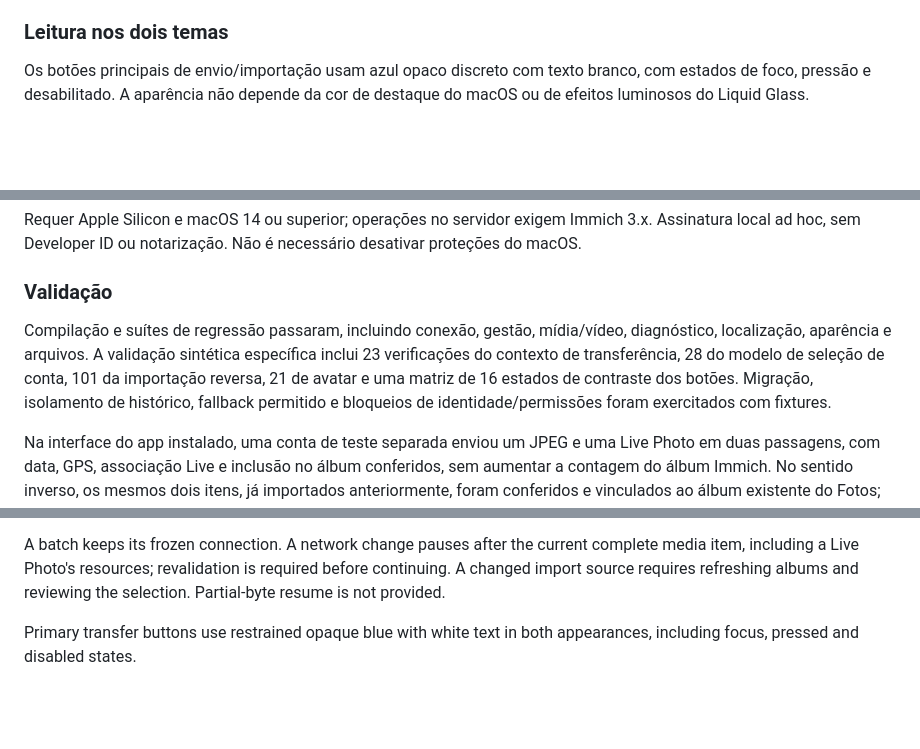
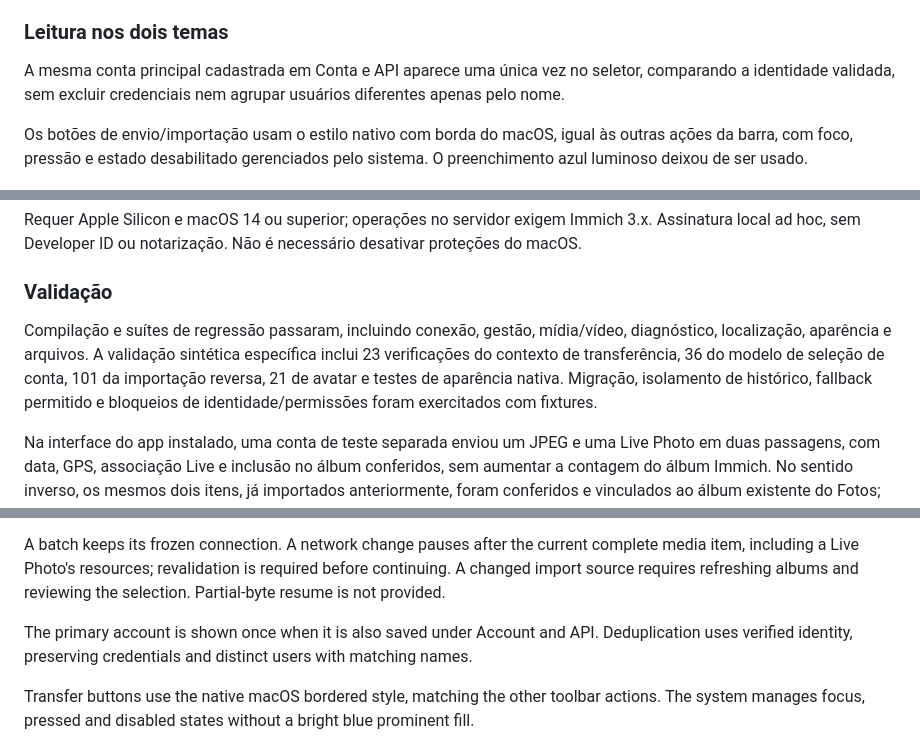
Before and after one commit to allanpreis/ponte-fotos, a Markdown page: docs/releases/v0.9.7.md, 3 parts joined by grey strips. GitHub-like rendering; blank space fills up the shorter version.

Commit message:
Record final account deduplication and native button validation

```diff
--- a/docs/releases/v0.9.7.md
+++ b/docs/releases/v0.9.7.md
@@ -25,7 +25,9 @@ A conexão fica fixa durante o lote. Mudança de rede pausa depois da mídia atu
 
 ### Leitura nos dois temas
 
-Os botões principais de envio/importação usam azul opaco discreto com texto branco, com estados de foco, pressão e desabilitado. A aparência não depende da cor de destaque do macOS ou de efeitos luminosos do Liquid Glass.
+A mesma conta principal cadastrada em Conta e API aparece uma única vez no seletor, comparando a identidade validada, sem excluir credenciais nem agrupar usuários diferentes apenas pelo nome.
+
+Os botões de envio/importação usam o estilo nativo com borda do macOS, igual às outras ações da barra, com foco, pressão e estado desabilitado gerenciados pelo sistema. O preenchimento azul luminoso deixou de ser usado.
 
 ![Ponte Fotos 0.9.7 — interface em português com dados sintéticos](https://raw.githubusercontent.com/allanpreis/ponte-fotos/v0.9.7/Assets/library-pt-097.png)
 
@@ -37,7 +39,7 @@ Requer Apple Silicon e macOS 14 ou superior; operações no servidor exigem Immi
 
 ### Validação
 
-Compilação e suítes de regressão passaram, incluindo conexão, gestão, mídia/vídeo, diagnóstico, localização, aparência e arquivos. A validação sintética específica inclui 23 verificações do contexto de transferência, 28 do modelo de seleção de conta, 101 da importação reversa, 21 de avatar e uma matriz de 16 estados de contraste dos botões. Migração, isolamento de histórico, fallback permitido e bloqueios de identidade/permissões foram exercitados com fixtures.
+Compilação e suítes de regressão passaram, incluindo conexão, gestão, mídia/vídeo, diagnóstico, localização, aparência e arquivos. A validação sintética específica inclui 23 verificações do contexto de transferência, 36 do modelo de seleção de conta, 101 da importação reversa, 21 de avatar e testes de aparência nativa. Migração, isolamento de histórico, fallback permitido e bloqueios de identidade/permissões foram exercitados com fixtures.
 
 Na interface do app instalado, uma conta de teste separada enviou um JPEG e uma Live Photo em duas passagens, com data, GPS, associação Live e inclusão no álbum conferidos, sem aumentar a contagem do álbum Immich. No sentido inverso, os mesmos dois itens, já importados anteriormente, foram conferidos e vinculados ao álbum existente do Fotos; presença, data, GPS e subtipo Live passaram, sem novas cópias. Uma consulta independente baixou os três recursos originais: SHA-1 correspondeu ao servidor e SHA-256 às amostras aprovadas. A configuração salva da conexão principal permaneceu igual antes e depois.
 
@@ -61,7 +63,9 @@ Identity and required permissions are revalidated before operations. The account
 
 A batch keeps its frozen connection. A network change pauses after the current complete media item, including a Live Photo's resources; revalidation is required before continuing. A changed import source requires refreshing albums and reviewing the selection. Partial-byte resume is not provided.
 
-Primary transfer buttons use restrained opaque blue with white text in both appearances, including focus, pressed and disabled states.
+The primary account is shown once when it is also saved under Account and API. Deduplication uses verified identity, preserving credentials and distinct users with matching names.
+
+Transfer buttons use the native macOS bordered style, matching the other toolbar actions. The system manages focus, pressed and disabled states without a bright blue prominent fill.
 
 ![Ponte Fotos 0.9.7 — English interface with synthetic data](https://raw.githubusercontent.com/allanpreis/ponte-fotos/v0.9.7/Assets/library-en-097.png)
 
```
Also changed, not shown: other parts of docs/releases/v0.9.7.md (+1 -1 lines).
